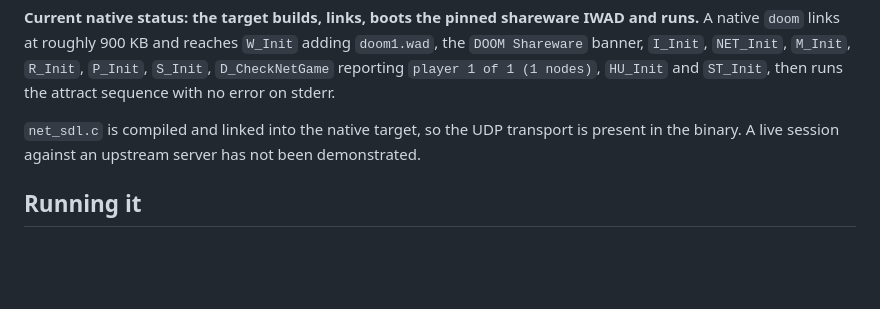
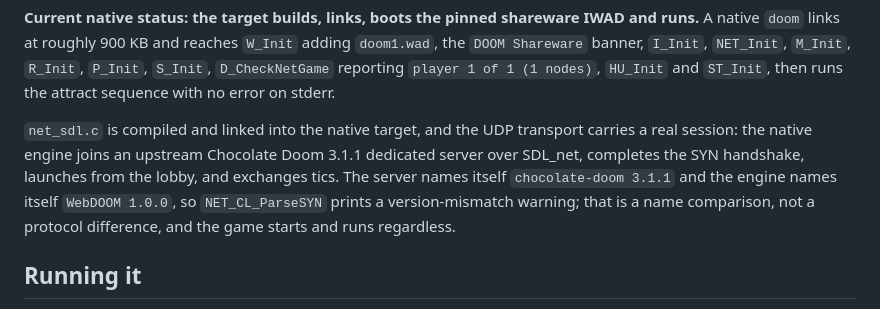
Before and after one commit to fiorix/chan-ext-doom, a Markdown page: engine/docs/provenance.md, the part around the change. Drawn GitHub-style; blank space fills up the shorter version.

Commit message:
docs(engine): record the native UDP session against upstream
The native transport paragraph said no live session had been shown.
The native engine now joins a pinned Chocolate Doom 3.1.1 dedicated
server over SDL_net, completes the handshake, launches from the lobby
and exchanges tics, so the paragraph describes that instead.

Notes the benign version-mismatch warning, which compares program name
strings rather than protocol versions.

```diff
--- a/engine/docs/provenance.md
+++ b/engine/docs/provenance.md
@@ -346,7 +346,7 @@ The main loop is the one structural difference. A browser cannot be held in a lo
 
 **Current native status: the target builds, links, boots the pinned shareware IWAD and runs.** A native `doom` links at roughly 900 KB and reaches `W_Init` adding `doom1.wad`, the `DOOM Shareware` banner, `I_Init`, `NET_Init`, `M_Init`, `R_Init`, `P_Init`, `S_Init`, `D_CheckNetGame` reporting `player 1 of 1 (1 nodes)`, `HU_Init` and `ST_Init`, then runs the attract sequence with no error on stderr.
 
-`net_sdl.c` is compiled and linked into the native target, so the UDP transport is present in the binary. A live session against an upstream server has not been demonstrated.
+`net_sdl.c` is compiled and linked into the native target, and the UDP transport carries a real session: the native engine joins an upstream Chocolate Doom 3.1.1 dedicated server over SDL_net, completes the SYN handshake, launches from the lobby, and exchanges tics. The server names itself `chocolate-doom 3.1.1` and the engine names itself `WebDOOM 1.0.0`, so `NET_CL_ParseSYN` prints a version-mismatch warning; that is a name comparison, not a protocol difference, and the game starts and runs regardless.
 
 ## Running it
 
```
